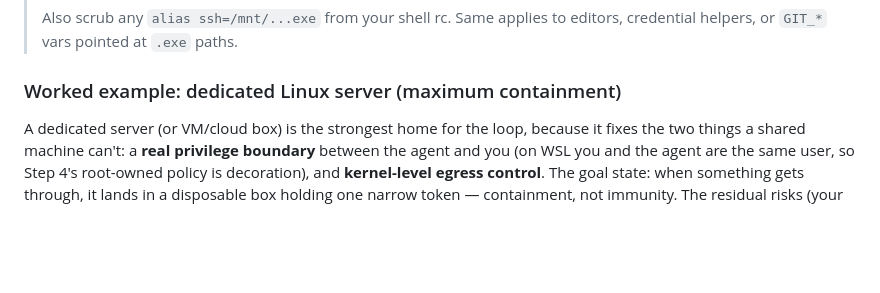
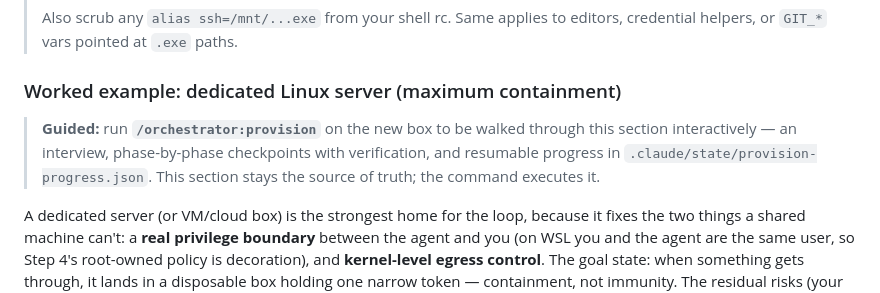
Before and after one commit to robercano/reCode, a Markdown page: docs/HARDENING.md, the part around the change. Rendered like a GitHub page; blank space fills up the shorter version.

```diff
--- a/docs/HARDENING.md
+++ b/docs/HARDENING.md
@@ -317,6 +317,10 @@ sudo gpasswd -d "$USER" docker     # if you don't need Docker in this distro
 
 ### Worked example: dedicated Linux server (maximum containment)
 
+> **Guided:** run **`/orchestrator:provision`** on the new box to be walked through this section
+> interactively — an interview, phase-by-phase checkpoints with verification, and resumable progress in
+> `.claude/state/provision-progress.json`. This section stays the source of truth; the command executes it.
+
 A dedicated server (or VM/cloud box) is the strongest home for the loop, because it fixes the two
 things a shared machine can't: a **real privilege boundary** between the agent and you (on WSL you and
 the agent are the same user, so Step 4's root-owned policy is decoration), and **kernel-level egress
```
Also changed, not shown: .claude/commands/provision.md (added, +125 -0 lines).
